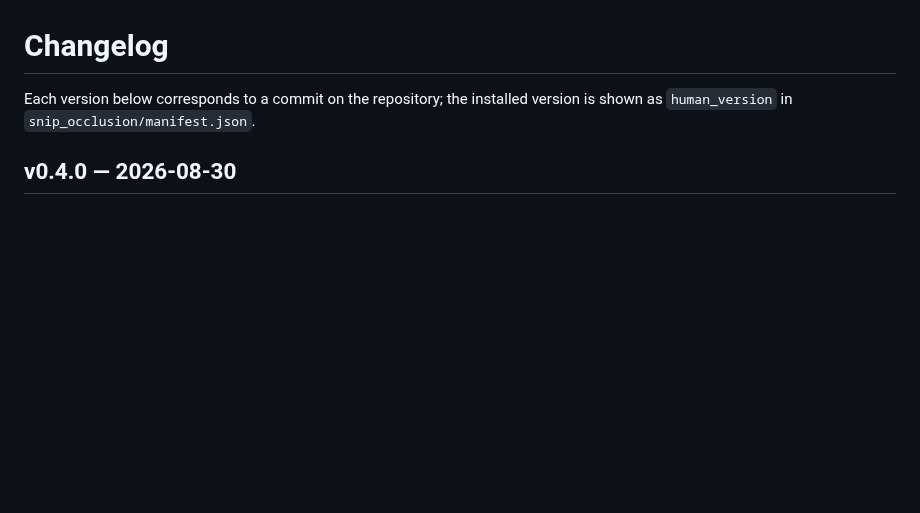
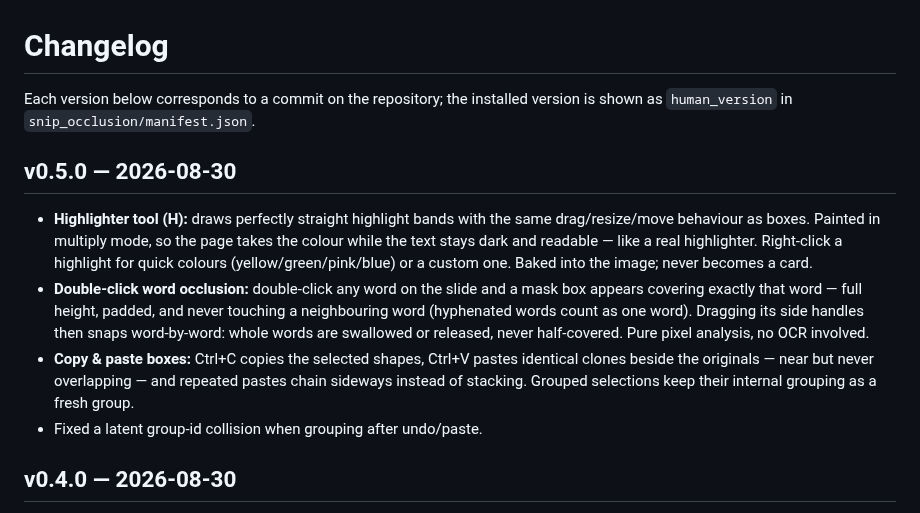
Before and after one commit to davidfitzgerald1579-boop/Anki-tool, a Markdown page: CHANGELOG.md, the part around the change. Drawn GitHub-style; blank space fills up the shorter version.

```diff
--- a/CHANGELOG.md
+++ b/CHANGELOG.md
@@ -3,6 +3,26 @@
 Each version below corresponds to a commit on the repository; the
 installed version is shown as `human_version` in
 `snip_occlusion/manifest.json`.
+
+## v0.5.0 — 2026-08-30
+
+- **Highlighter tool (H):** draws perfectly straight highlight bands with
+  the same drag/resize/move behaviour as boxes. Painted in multiply mode,
+  so the page takes the colour while the text stays dark and readable —
+  like a real highlighter. Right-click a highlight for quick colours
+  (yellow/green/pink/blue) or a custom one. Baked into the image; never
+  becomes a card.
+- **Double-click word occlusion:** double-click any word on the slide and
+  a mask box appears covering exactly that word — full height, padded,
+  and never touching a neighbouring word (hyphenated words count as one
+  word). Dragging its side handles then snaps word-by-word: whole words
+  are swallowed or released, never half-covered. Pure pixel analysis, no
+  OCR involved.
+- **Copy & paste boxes:** Ctrl+C copies the selected shapes, Ctrl+V
+  pastes identical clones beside the originals — near but never
+  overlapping — and repeated pastes chain sideways instead of stacking.
+  Grouped selections keep their internal grouping as a fresh group.
+- Fixed a latent group-id collision when grouping after undo/paste.
 
 ## v0.4.0 — 2026-08-30
 
```
Also changed, not shown: README.md (+6 -1 lines), snip_occlusion/config.md (+3 -0 lines), docs/dialog.png, docs/dialog_collapsed.png, docs/editor.png, 10 other files.
